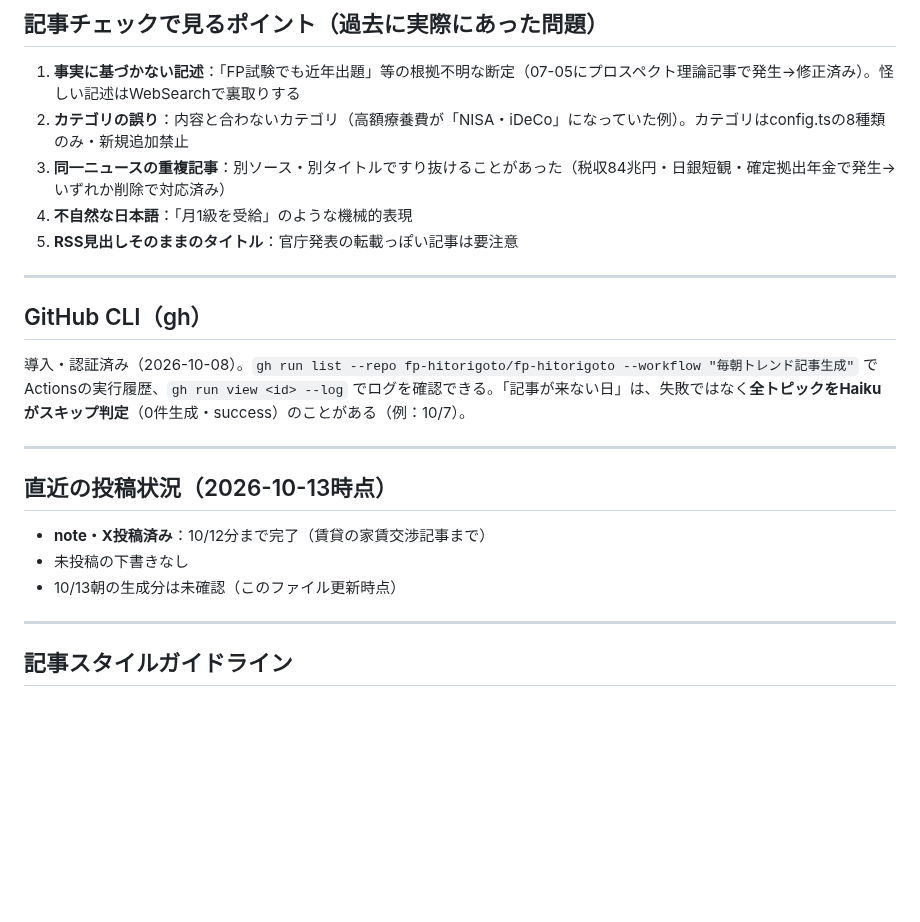
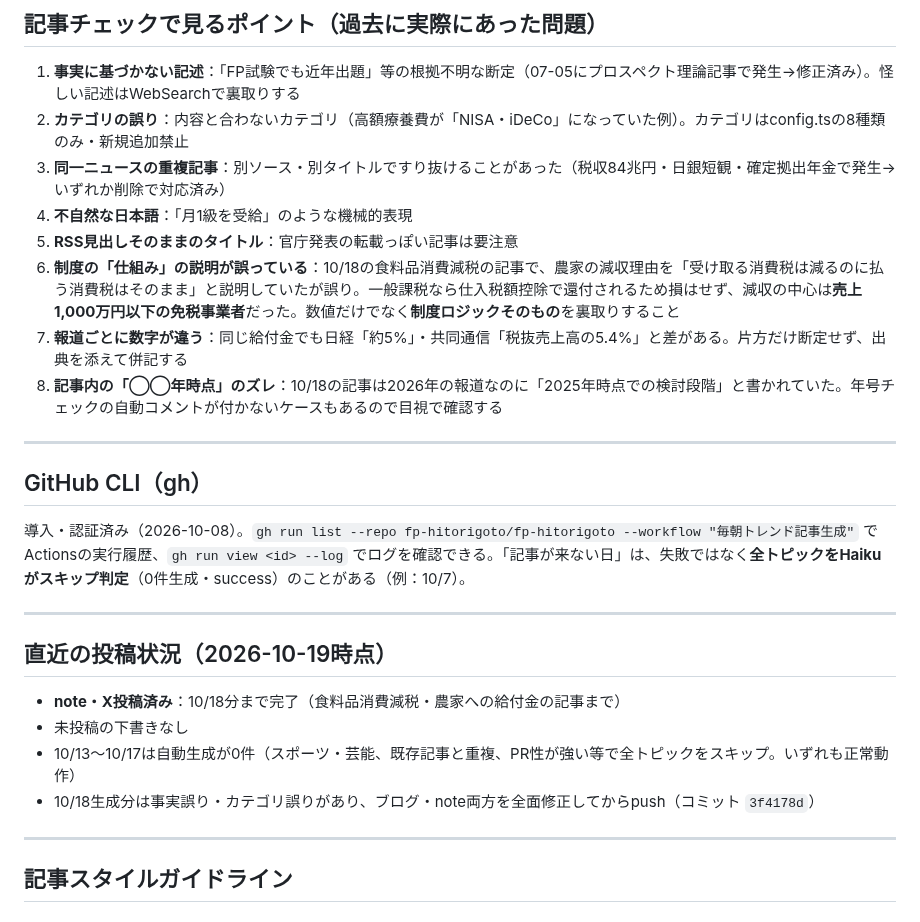
Before and after one commit to fp-hitorigoto/fp-hitorigoto, a Markdown page: docs/session_log_blog_note.md, the part around one of its changes. Rendered like a GitHub page; blank space fills up the shorter version.

Commit message:
docs: ブログ・note引き継ぎログを第6版に更新（10/18投稿完了・記事チェック項目を3件追加）
Co-Authored-By: Claude Opus 5 <noreply@anthropic.com>

```diff
--- a/docs/session_log_blog_note.md
+++ b/docs/session_log_blog_note.md
@@ -90,6 +90,9 @@
 3. **同一ニュースの重複記事**：別ソース・別タイトルですり抜けることがあった（税収84兆円・日銀短観・確定拠出年金で発生→いずれか削除で対応済み）
 4. **不自然な日本語**：「月1級を受給」のような機械的表現
 5. **RSS見出しそのままのタイトル**：官庁発表の転載っぽい記事は要注意
+6. **制度の「仕組み」の説明が誤っている**：10/18の食料品消費減税の記事で、農家の減収理由を「受け取る消費税は減るのに払う消費税はそのまま」と説明していたが誤り。一般課税なら仕入税額控除で還付されるため損はせず、減収の中心は**売上1,000万円以下の免税事業者**だった。数値だけでなく**制度ロジックそのもの**を裏取りすること
+7. **報道ごとに数字が違う**：同じ給付金でも日経「約5%」・共同通信「税抜売上高の5.4%」と差がある。片方だけ断定せず、出典を添えて併記する
+8. **記事内の「◯◯年時点」のズレ**：10/18の記事は2026年の報道なのに「2025年時点での検討段階」と書かれていた。年号チェックの自動コメントが付かないケースもあるので目視で確認する
 
 ---
 
@@ -99,11 +102,12 @@
 
 ---
 
-## 直近の投稿状況（2026-10-13時点）
+## 直近の投稿状況（2026-10-19時点）
 
-- **note・X投稿済み**：10/12分まで完了（賃貸の家賃交渉記事まで）
+- **note・X投稿済み**：10/18分まで完了（食料品消費減税・農家への給付金の記事まで）
 - 未投稿の下書きなし
-- 10/13朝の生成分は未確認（このファイル更新時点）
+- 10/13〜10/17は自動生成が0件（スポーツ・芸能、既存記事と重複、PR性が強い等で全トピックをスキップ。いずれも正常動作）
+- 10/18生成分は事実誤り・カテゴリ誤りがあり、ブログ・note両方を全面修正してからpush（コミット `3f4178d`）
 
 ---
 
```
Also changed, not shown: other parts of docs/session_log_blog_note.md (+1 -1 lines).
